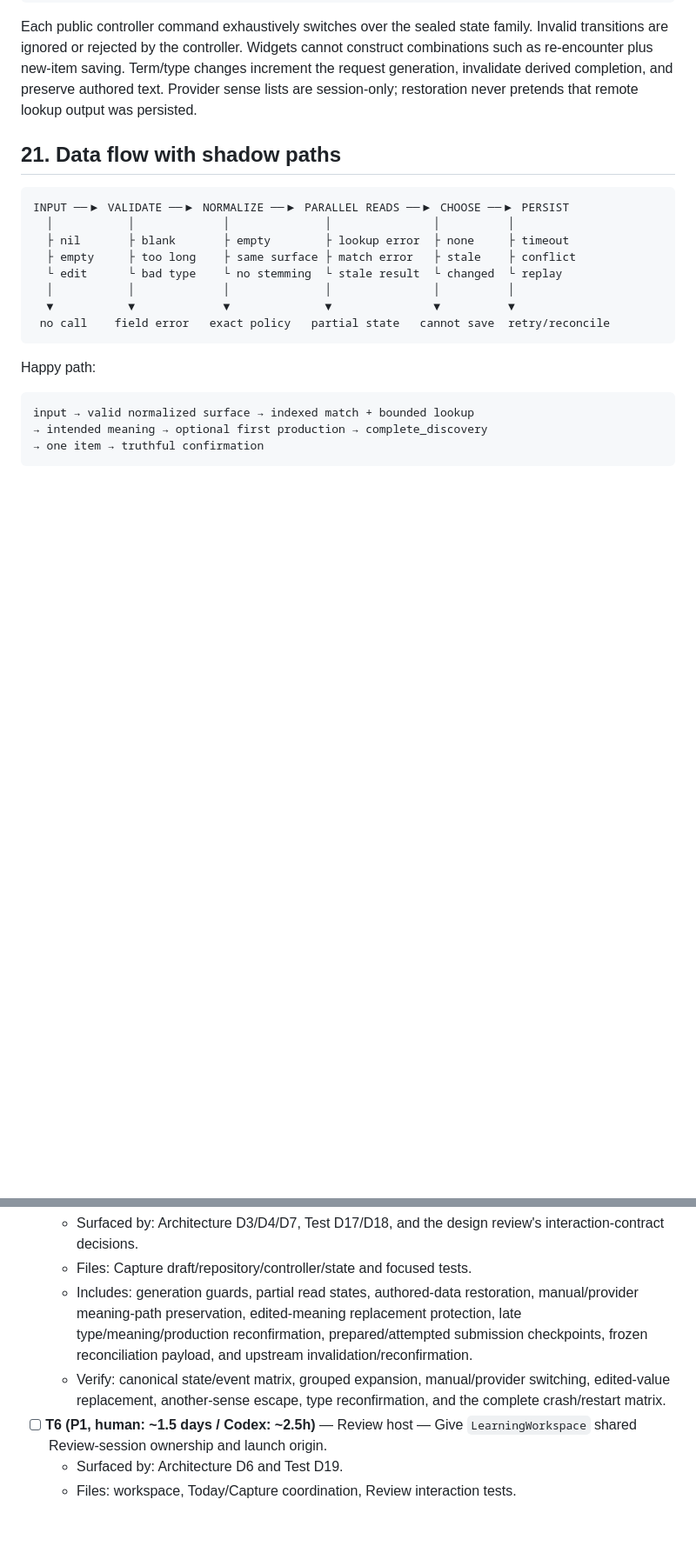
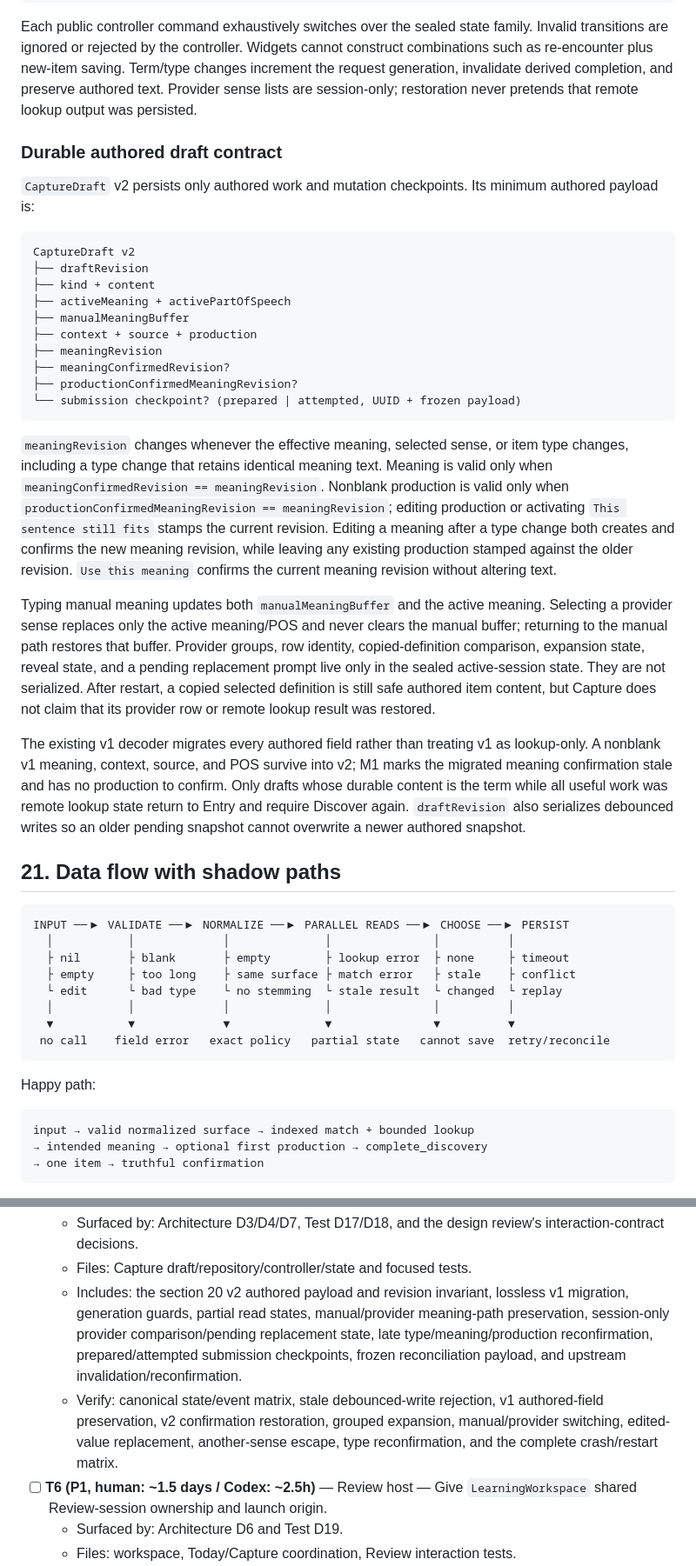
Before and after one commit to arthurwhitlock/whole-knowledge, a Markdown page: docs/plans/m1-discovery-core.md, 2 parts joined by grey strips. Shown at 87% size. GitHub-like rendering; blank space fills up the shorter version.

Commit message:
WIP: define M1 durable authored draft contract

````diff
--- a/docs/plans/m1-discovery-core.md
+++ b/docs/plans/m1-discovery-core.md
@@ -698,6 +699,51 @@ cannot construct combinations such as re-encounter plus new-item saving.
 Term/type changes increment the request generation, invalidate derived
 completion, and preserve authored text. Provider sense lists are session-only;
 restoration never pretends that remote lookup output was persisted.
+
+### Durable authored draft contract
+
+`CaptureDraft` v2 persists only authored work and mutation checkpoints. Its
+minimum authored payload is:
+
+```text
+CaptureDraft v2
+├── draftRevision
+├── kind + content
+├── activeMeaning + activePartOfSpeech
+├── manualMeaningBuffer
+├── context + source + production
+├── meaningRevision
+├── meaningConfirmedRevision?
+├── productionConfirmedMeaningRevision?
+└── submission checkpoint? (prepared | attempted, UUID + frozen payload)
+```
+
+`meaningRevision` changes whenever the effective meaning, selected sense, or
+item type changes, including a type change that retains identical meaning text.
+Meaning is valid only when `meaningConfirmedRevision == meaningRevision`.
+Nonblank production is valid only when
+`productionConfirmedMeaningRevision == meaningRevision`; editing production or
+activating `This sentence still fits` stamps the current revision. Editing a
+meaning after a type change both creates and confirms the new meaning revision,
+while leaving any existing production stamped against the older revision.
+`Use this meaning` confirms the current meaning revision without altering text.
+
+Typing manual meaning updates both `manualMeaningBuffer` and the active meaning.
+Selecting a provider sense replaces only the active meaning/POS and never clears
+the manual buffer; returning to the manual path restores that buffer. Provider
+groups, row identity, copied-definition comparison, expansion state, reveal
+state, and a pending replacement prompt live only in the sealed active-session
+state. They are not serialized. After restart, a copied selected definition is
+still safe authored item content, but Capture does not claim that its provider
+row or remote lookup result was restored.
+
+The existing v1 decoder migrates every authored field rather than treating v1
+as lookup-only. A nonblank v1 meaning, context, source, and POS survive into v2;
+M1 marks the migrated meaning confirmation stale and has no production to
+confirm. Only drafts whose durable content is the term while all useful work was
+remote lookup state return to Entry and require Discover again. `draftRevision`
+also serializes debounced writes so an older pending snapshot cannot overwrite
+a newer authored snapshot.
 
 ## 21. Data flow with shadow paths
 
@@ -1365,8 +1411,8 @@ merge-conflict cost outweighs parallelism. T8 and T9 follow the integrated tree.
 - [ ] **T5 (P1, human: ~3 days / Codex: ~5h)** — State and drafts — Evolve `CaptureSessionController` into the sealed Discovery state family and migrate draft v1→v2.
   - Surfaced by: Architecture D3/D4/D7, Test D17/D18, and the design review's interaction-contract decisions.
   - Files: Capture draft/repository/controller/state and focused tests.
-  - Includes: generation guards, partial read states, authored-data restoration, manual/provider meaning-path preservation, edited-meaning replacement protection, late type/meaning/production reconfirmation, prepared/attempted submission checkpoints, frozen reconciliation payload, and upstream invalidation/reconfirmation.
-  - Verify: canonical state/event matrix, grouped expansion, manual/provider switching, edited-value replacement, another-sense escape, type reconfirmation, and the complete crash/restart matrix.
+  - Includes: the section 20 v2 authored payload and revision invariant, lossless v1 migration, generation guards, partial read states, manual/provider meaning-path preservation, session-only provider comparison/pending replacement state, late type/meaning/production reconfirmation, prepared/attempted submission checkpoints, frozen reconciliation payload, and upstream invalidation/reconfirmation.
+  - Verify: canonical state/event matrix, stale debounced-write rejection, v1 authored-field preservation, v2 confirmation restoration, grouped expansion, manual/provider switching, edited-value replacement, another-sense escape, type reconfirmation, and the complete crash/restart matrix.
 - [ ] **T6 (P1, human: ~1.5 days / Codex: ~2.5h)** — Review host — Give `LearningWorkspace` shared Review-session ownership and launch origin.
   - Surfaced by: Architecture D6 and Test D19.
   - Files: workspace, Today/Capture coordination, Review interaction tests.
````
Also changed, not shown: other parts of docs/plans/m1-discovery-core.md (+2 -1 lines).
